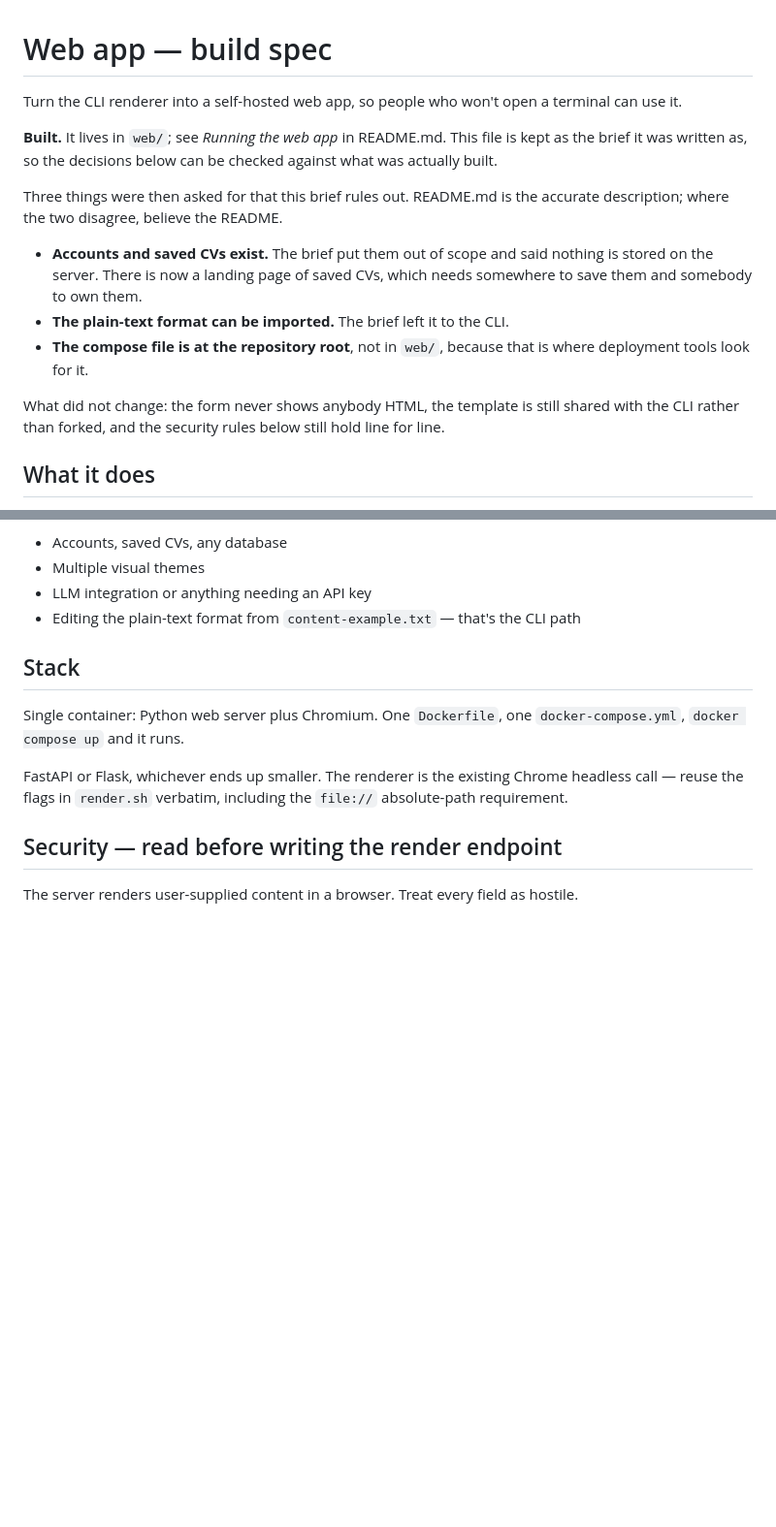
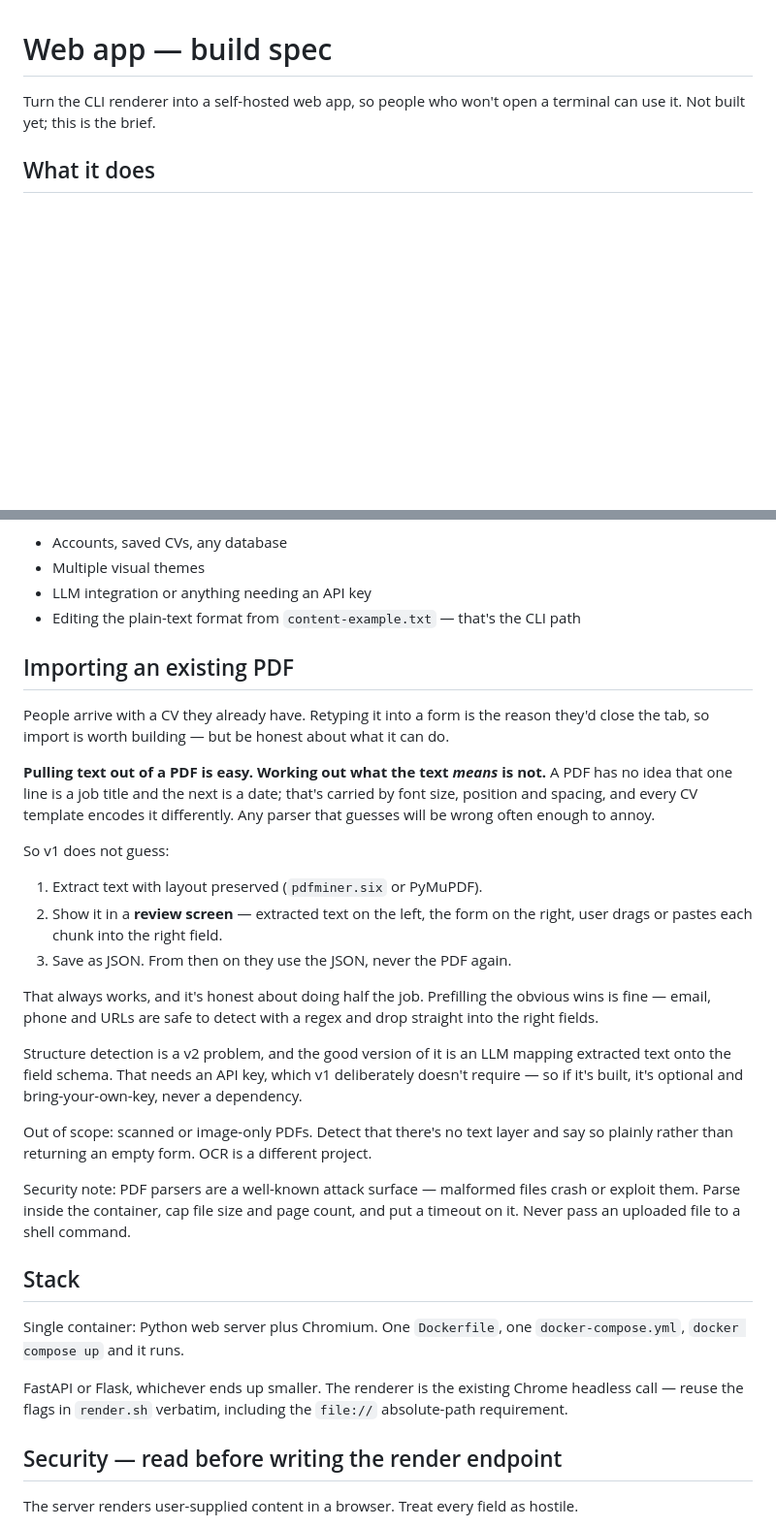
Before and after one commit to martinargalas/CV-maker, a Markdown page: WEBAPP.md, 2 parts joined by grey strips. Shown at 97% size. Drawn GitHub-style; blank space fills up the shorter version.

Commit message:
Spec: importing an existing PDF

```diff
--- a/WEBAPP.md
+++ b/WEBAPP.md
@@ -1,25 +1,7 @@
 # Web app — build spec
 
 Turn the CLI renderer into a self-hosted web app, so people who won't open a
-terminal can use it.
-
-**Built.** It lives in `web/`; see *Running the web app* in README.md. This
-file is kept as the brief it was written as, so the decisions below can be
-checked against what was actually built.
-
-Three things were then asked for that this brief rules out. README.md is the
-accurate description; where the two disagree, believe the README.
-
-- **Accounts and saved CVs exist.** The brief put them out of scope and said
-  nothing is stored on the server. There is now a landing page of saved CVs,
-  which needs somewhere to save them and somebody to own them.
-- **The plain-text format can be imported.** The brief left it to the CLI.
-- **The compose file is at the repository root**, not in `web/`, because that
-  is where deployment tools look for it.
-
-What did not change: the form never shows anybody HTML, the template is still
-shared with the CLI rather than forked, and the security rules below still hold
-line for line.
+terminal can use it. Not built yet; this is the brief.
 
 ## What it does
 
@@ -56,6 +38,40 @@ Out, at least for v1:
 - Multiple visual themes
 - LLM integration or anything needing an API key
 - Editing the plain-text format from `content-example.txt` — that's the CLI path
+
+## Importing an existing PDF
+
+People arrive with a CV they already have. Retyping it into a form is the reason
+they'd close the tab, so import is worth building — but be honest about what it
+can do.
+
+**Pulling text out of a PDF is easy. Working out what the text *means* is not.**
+A PDF has no idea that one line is a job title and the next is a date; that's
+carried by font size, position and spacing, and every CV template encodes it
+differently. Any parser that guesses will be wrong often enough to annoy.
+
+So v1 does not guess:
+
+1. Extract text with layout preserved (`pdfminer.six` or PyMuPDF).
+2. Show it in a **review screen** — extracted text on the left, the form on the
+   right, user drags or pastes each chunk into the right field.
+3. Save as JSON. From then on they use the JSON, never the PDF again.
+
+That always works, and it's honest about doing half the job. Prefilling the
+obvious wins is fine — email, phone and URLs are safe to detect with a regex and
+drop straight into the right fields.
+
+Structure detection is a v2 problem, and the good version of it is an LLM
+mapping extracted text onto the field schema. That needs an API key, which v1
+deliberately doesn't require — so if it's built, it's optional and
+bring-your-own-key, never a dependency.
+
+Out of scope: scanned or image-only PDFs. Detect that there's no text layer and
+say so plainly rather than returning an empty form. OCR is a different project.
+
+Security note: PDF parsers are a well-known attack surface — malformed files
+crash or exploit them. Parse inside the container, cap file size and page count,
+and put a timeout on it. Never pass an uploaded file to a shell command.
 
 ## Stack
 
```
